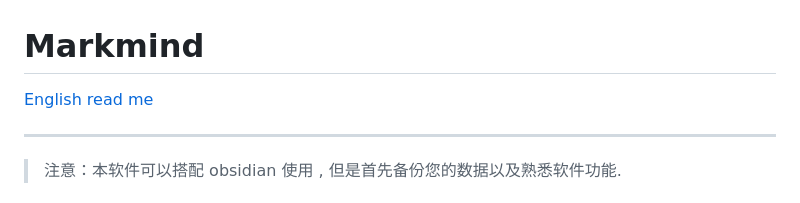
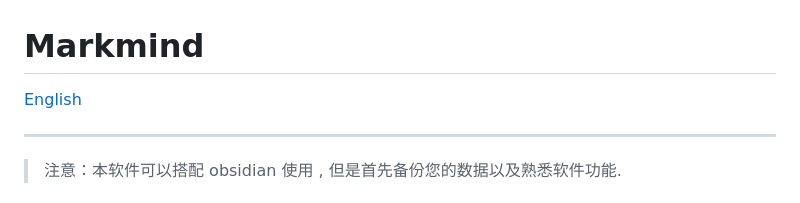
Before and after one commit to MarkMindCkm/MarkMind-ltd, a Markdown page: readme-zh.md, the part around the change. GitHub-like rendering.

```diff
--- a/readme-zh.md
+++ b/readme-zh.md
@@ -1,6 +1,6 @@
 # Markmind
 
-[English read me](https://github.com/MarkMindCkm/MarkMind-ltd)
+[English](https://github.com/MarkMindCkm/MarkMind-ltd)
 
 ---
 
```
